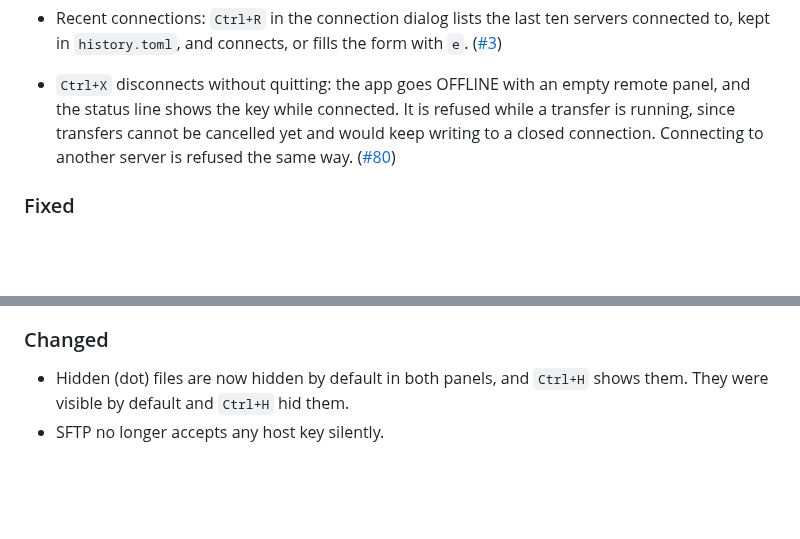
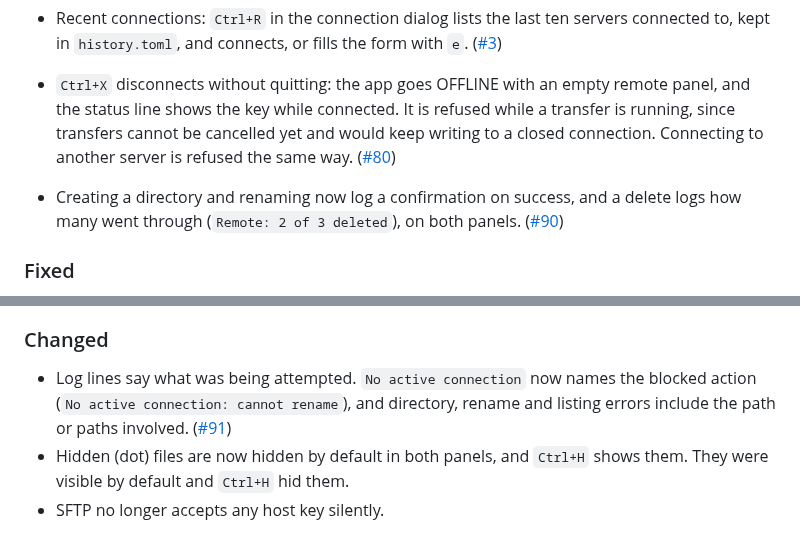
Before and after one commit to MawCeron/lazyftp, a Markdown page: CHANGELOG.md, 2 parts joined by grey strips. Rendered like a GitHub page; blank space fills up the shorter version.

Commit message:
docs: changelog entries for the operation log lines (#90 #91)

```diff
--- a/CHANGELOG.md
+++ b/CHANGELOG.md
@@ -41,6 +41,9 @@ adheres to [Semantic Versioning](https://semver.org/spec/v2.0.0.html).
   transfers cannot be cancelled yet and would keep writing to a closed connection. Connecting to
   another server is refused the same way. ([#80](https://github.com/MawCeron/lazyftp/issues/80))
 
+- Creating a directory and renaming now log a confirmation on success, and a delete logs how many
+  went through (`Remote: 2 of 3 deleted`), on both panels. ([#90](https://github.com/MawCeron/lazyftp/issues/90))
+
 ### Fixed
 
 - The help screen scrolls. It was one fixed box cut off at the terminal's height, so at small
@@ -66,6 +69,9 @@ adheres to [Semantic Versioning](https://semver.org/spec/v2.0.0.html).
 
 ### Changed
 
+- Log lines say what was being attempted. `No active connection` now names the blocked action
+  (`No active connection: cannot rename`), and directory, rename and listing errors include the
+  path or paths involved. ([#91](https://github.com/MawCeron/lazyftp/issues/91))
 - Hidden (dot) files are now hidden by default in both panels, and `Ctrl+H` shows them. They were
   visible by default and `Ctrl+H` hid them.
 - SFTP no longer accepts any host key silently.
```
